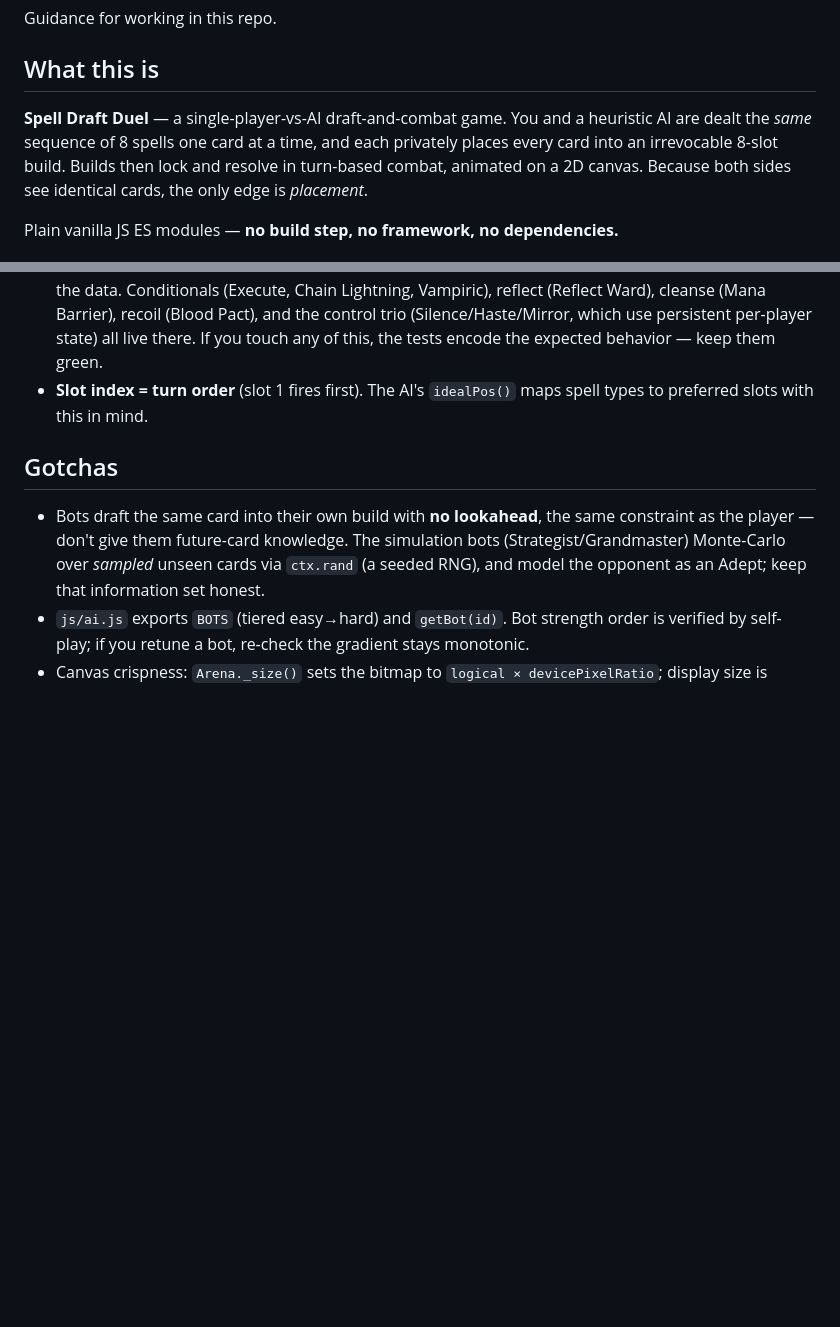
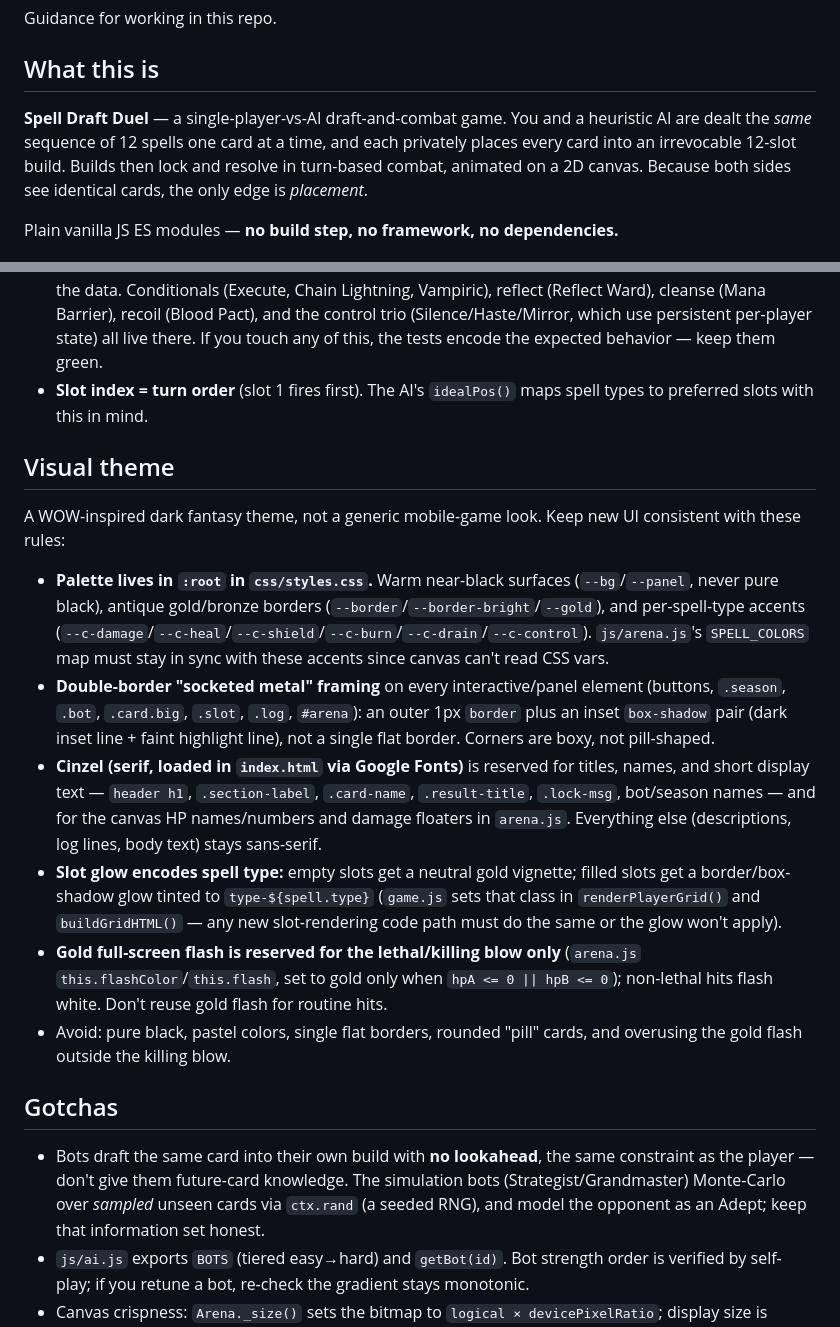
Before and after one commit to CalumSmith2401/pvp-demo-game, a Markdown page: CLAUDE.md, 2 parts joined by grey strips. Rendered like a GitHub page; blank space fills up the shorter version.

Commit message:
Document visual theme conventions in CLAUDE.md
Records the WOW-inspired dark fantasy theme rules (palette, double-border
framing, Cinzel typography scope, type-accent slot glow, lethal-only gold
flash) and fixes a stale 8-spell/8-slot reference left over from an earlier
spec revision.

```diff
--- a/CLAUDE.md
+++ b/CLAUDE.md
@@ -5,8 +5,8 @@ Guidance for working in this repo.
 ## What this is
 
 **Spell Draft Duel** — a single-player-vs-AI draft-and-combat game. You and a
-heuristic AI are dealt the *same* sequence of 8 spells one card at a time, and each
-privately places every card into an irrevocable 8-slot build. Builds then lock and
+heuristic AI are dealt the *same* sequence of 12 spells one card at a time, and each
+privately places every card into an irrevocable 12-slot build. Builds then lock and
 resolve in turn-based combat, animated on a 2D canvas. Because both sides see
 identical cards, the only edge is *placement*.
 
@@ -75,6 +75,37 @@ test/combat.test.js
 - **Slot index = turn order** (slot 1 fires first). The AI's `idealPos()` maps spell
   types to preferred slots with this in mind.
 
+## Visual theme
+
+A WOW-inspired dark fantasy theme, not a generic mobile-game look. Keep new UI
+consistent with these rules:
+
+- **Palette lives in `:root` in `css/styles.css`.** Warm near-black surfaces
+  (`--bg`/`--panel`, never pure black), antique gold/bronze borders
+  (`--border`/`--border-bright`/`--gold`), and per-spell-type accents
+  (`--c-damage`/`--c-heal`/`--c-shield`/`--c-burn`/`--c-drain`/`--c-control`).
+  `js/arena.js`'s `SPELL_COLORS` map must stay in sync with these accents since
+  canvas can't read CSS vars.
+- **Double-border "socketed metal" framing** on every interactive/panel element
+  (buttons, `.season`, `.bot`, `.card.big`, `.slot`, `.log`, `#arena`): an outer
+  1px `border` plus an inset `box-shadow` pair (dark inset line + faint highlight
+  line), not a single flat border. Corners are boxy, not pill-shaped.
+- **Cinzel (serif, loaded in `index.html` via Google Fonts)** is reserved for
+  titles, names, and short display text — `header h1`, `.section-label`,
+  `.card-name`, `.result-title`, `.lock-msg`, bot/season names — and for the
+  canvas HP names/numbers and damage floaters in `arena.js`. Everything else
+  (descriptions, log lines, body text) stays sans-serif.
+- **Slot glow encodes spell type:** empty slots get a neutral gold vignette;
+  filled slots get a border/box-shadow glow tinted to `type-${spell.type}`
+  (`game.js` sets that class in `renderPlayerGrid()` and `buildGridHTML()` —
+  any new slot-rendering code path must do the same or the glow won't apply).
+- **Gold full-screen flash is reserved for the lethal/killing blow only**
+  (`arena.js` `this.flashColor`/`this.flash`, set to gold only when
+  `hpA <= 0 || hpB <= 0`); non-lethal hits flash white. Don't reuse gold flash
+  for routine hits.
+- Avoid: pure black, pastel colors, single flat borders, rounded "pill" cards,
+  and overusing the gold flash outside the killing blow.
+
 ## Gotchas
 
 - Bots draft the same card into their own build with **no lookahead**, the same
```
